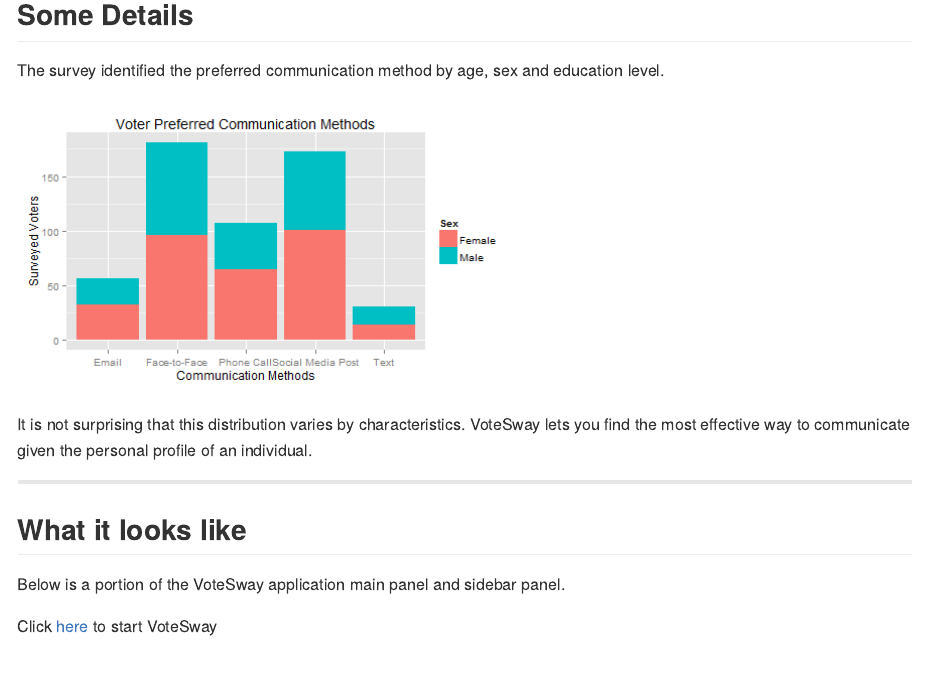
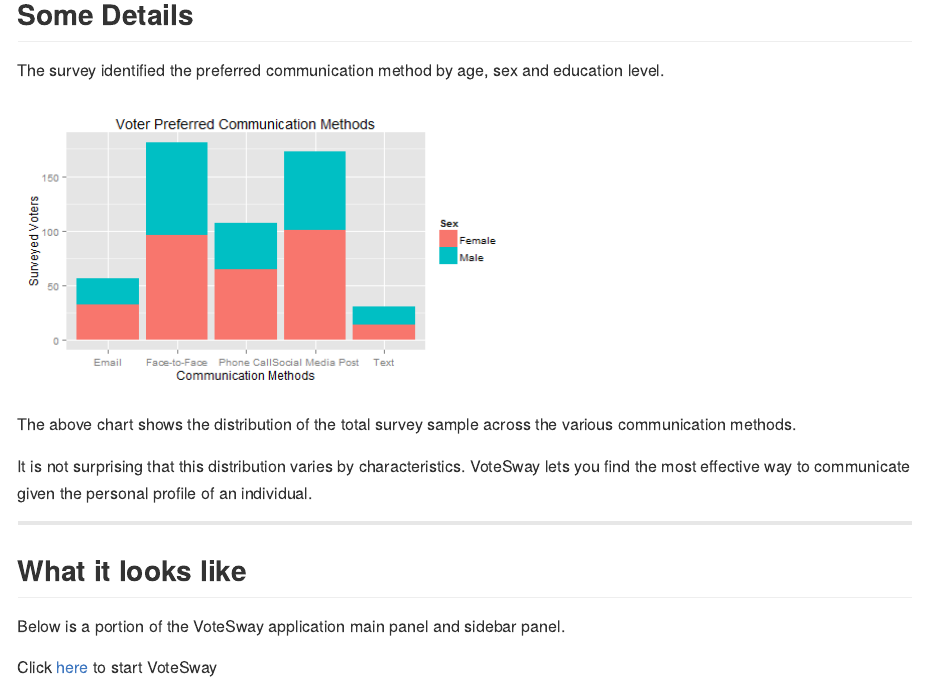
Before and after one commit to EAMarcar/VoteSway, an R Markdown document (index.Rmd): the page in a window 1100 px wide, from 920 px down. The pictures show the output file index.md that the author committed with the source, drawn offline in the style of GitHub.

Commit message:
Edited final version of the presentation files

````diff
--- a/index.Rmd
+++ b/index.Rmd
@@ -98,6 +98,8 @@
 
 ```
 
+The above chart shows the distribution of the total survey sample across the various communication methods.
+
 It is not surprising that this distribution varies by characteristics.  VoteSway lets you find the most effective way to communicate given the personal profile of an individual.
 
 ---
````
Also changed, not shown: index.html, index.md.
